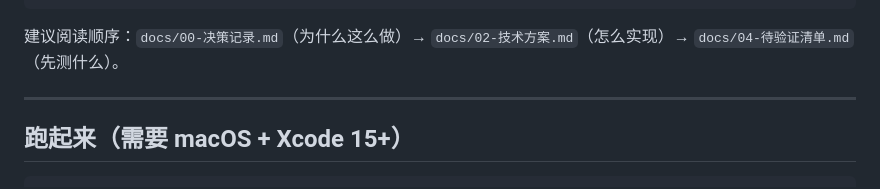
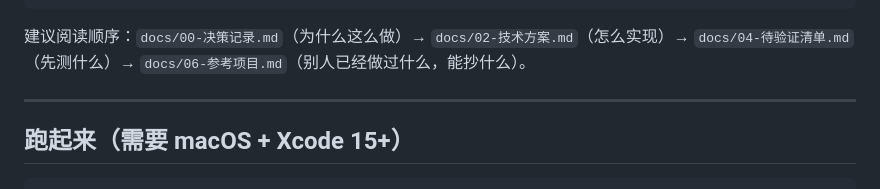
Before and after one commit to cyloct-cpu/weifan, a Markdown page: README.md, the part around the change. Drawn GitHub-style.

````diff
--- a/README.md
+++ b/README.md
@@ -56,7 +56,7 @@ weifan/
 └── docs/                         # 决策记录、需求、技术方案、路线图、待验证清单
 ```
 
-建议阅读顺序：`docs/00-决策记录.md`（为什么这么做）→ `docs/02-技术方案.md`（怎么实现）→ `docs/04-待验证清单.md`（先测什么）。
+建议阅读顺序：`docs/00-决策记录.md`（为什么这么做）→ `docs/02-技术方案.md`（怎么实现）→ `docs/04-待验证清单.md`（先测什么）→ `docs/06-参考项目.md`（别人已经做过什么，能抄什么）。
 
 ---
 
````
Also changed, not shown: docs/04-待验证清单.md (+32 -0 lines), docs/06-参考项目.md (added, +180 -0 lines).
